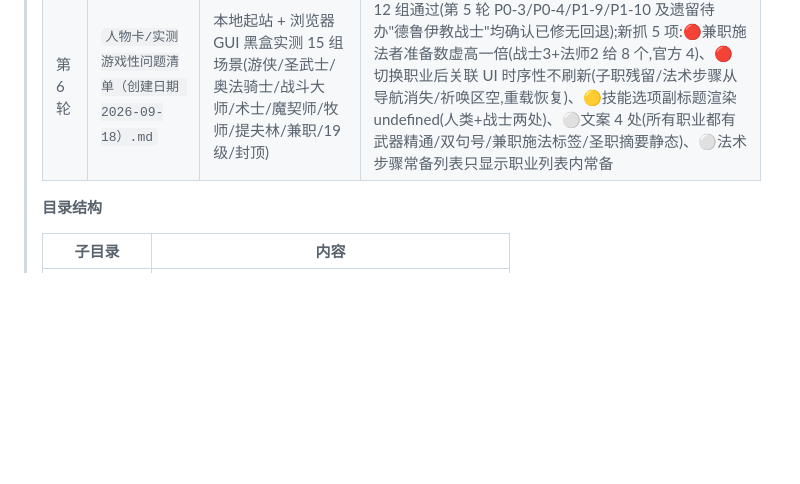
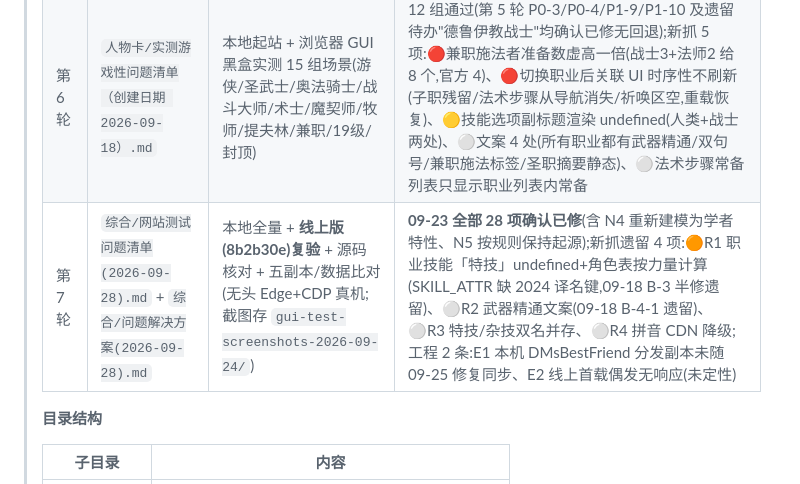
Before and after one commit to MiyamizuRiya/dnd2024-character-creator, a Markdown page: 问题清单归档/README.md, the part around the change. GitHub-like rendering; blank space fills up the shorter version.

Commit message:
测试:线上版(8b2b30e)全量回归问题清单(2026-09-28)——09-23全部28项确认已修;新发现R1特技undefined+按力量计算等4项遗留与解决方案

```diff
--- a/问题清单归档/README.md
+++ b/问题清单归档/README.md
@@ -13,6 +13,7 @@
 > | 第 4 轮 | `人物卡/规则内容问题清单（创建日期 2026-09-13）.md` | 对照 5echm 官方规则表逐职业核对 + 数据层单测 | 新抓 7 项规则内容问题(P0-1 角色卡法术行显示固定值🔴 / P0-3 子职施法者法术位查错表🔴 / P0-2 半施法者准备数虚高🔴 / P1-4 子职准备数估算偏低 / P1-5 兼职熟练项 5 处错误 / P2-6 原初职能分支未实现 / P2-7 始终准备法术未体现);确认法术位/环阶/熟练/ASI/标准数组/兼职门槛/380 条法术标签零差异 |
 > | 第 5 轮 | `人物卡/规则内容问题清单（创建日期 2026-09-14）.md` | 全库通读 + 5echm 玩家手册2024 全 32 页原文交叉验证 + 清单类机械比对 | 新抓 15 项(P0×4:兼职施法漏算奥法骑士/诡术师🔴、isSpellcaster 不识兼职施法🔴、超魔进度错误🔴、战技数不增长🔴;P1×6:大地/月亮/海洋结社与龙族术法常备法术缺漏、CLASSES 四处 1 级描述错误、19 级专长受限+属性封顶 20;P2×4/P3×1);**推翻 6 个旧疑点**(子职统一 3 级✓、半施法向上取整✓、圣武士/游荡者武器精通✓等,防止误改);祈唤 28/战技 20/超魔 10/通用专长 43/起源 10/恩惠 12/战斗风格 10 名称零差异;第 4 轮 7 项修复未回退 |
 > | 第 6 轮 | `人物卡/实测游戏性问题清单（创建日期 2026-09-18）.md` | 本地起站 + 浏览器 GUI 黑盒实测 15 组场景(游侠/圣武士/奥法骑士/战斗大师/术士/魔契师/牧师/提夫林/兼职/19级/封顶) | 12 组通过(第 5 轮 P0-3/P0-4/P1-9/P1-10 及遗留待办"德鲁伊教战士"均确认已修无回退);新抓 5 项:🔴兼职施法者准备数虚高一倍(战士3+法师2 给 8 个,官方 4)、🔴切换职业后关联 UI 时序性不刷新(子职残留/法术步骤从导航消失/祈唤区空,重载恢复)、🟡技能选项副标题渲染 undefined(人类+战士两处)、⚪文案 4 处(所有职业都有武器精通/双句号/兼职施法标签/圣职摘要静态)、⚪法术步骤常备列表只显示职业列表内常备 |
+> | 第 7 轮 | `综合/网站测试问题清单(2026-09-28).md` + `综合/问题解决方案(2026-09-28).md` | 本地全量 + **线上版(8b2b30e)复验** + 源码核对 + 五副本/数据比对(无头 Edge+CDP 真机;截图存 `gui-test-screenshots-2026-09-24/`) | **09-23 全部 28 项确认已修**(含 N4 重新建模为学者特性、N5 按规则保持起源);新抓遗留 4 项:🟠R1 职业技能「特技」undefined+角色表按力量计算(SKILL_ATTR 缺 2024 译名键,09-18 B-3 半修遗留)、⚪R2 武器精通文案(09-18 B-4-1 遗留)、⚪R3 特技/杂技双名并存、⚪R4 拼音 CDN 降级;工程 2 条:E1 本机 DMsBestFriend 分发副本未随 09-25 修复同步、E2 线上首载偶发无响应(未定性) |
 >
 > **目录结构**
 >
```
Also changed, not shown: 问题清单归档/综合/网站测试问题清单(2026-09-28).md (added, +96 -0 lines), 问题清单归档/综合/问题解决方案(2026-09-28).md (added, +130 -0 lines).
